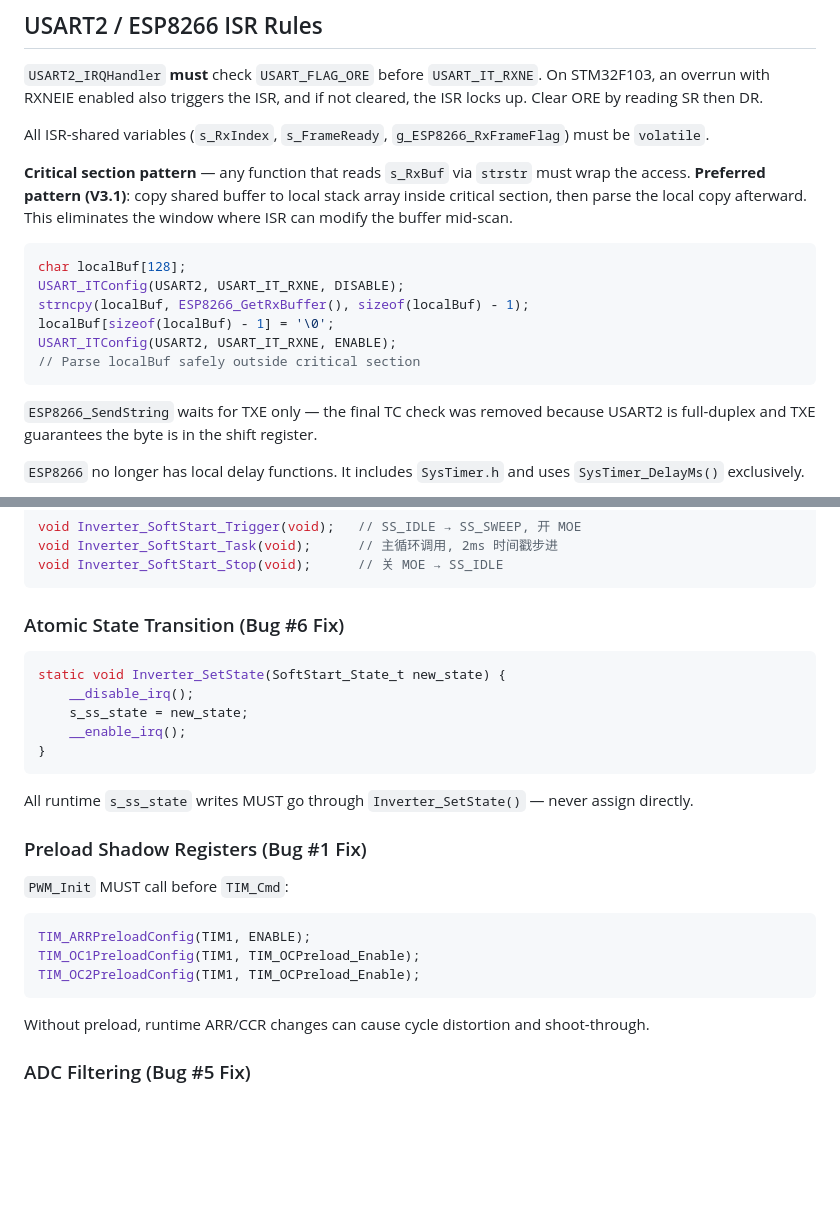
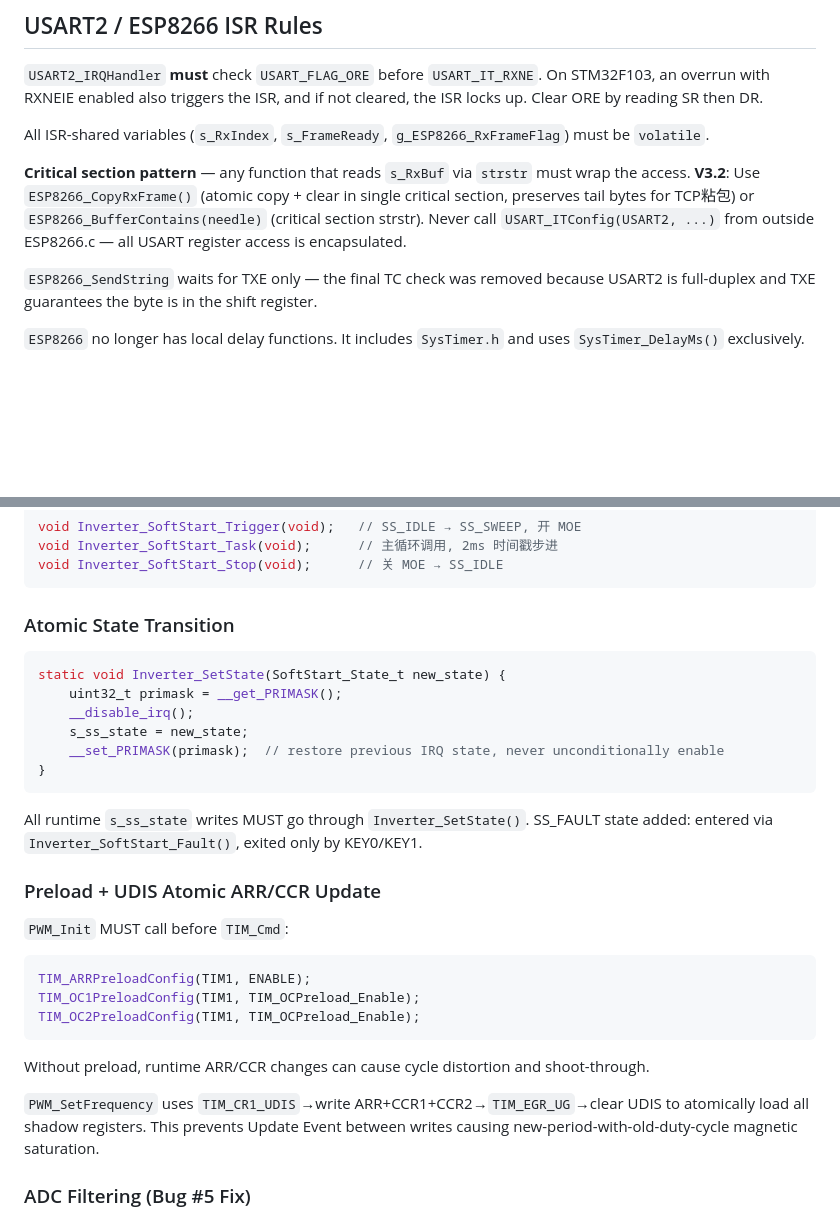
Before and after one commit to Ran-sh/WPT_PWM, a Markdown page: CLAUDE.md, 2 parts joined by grey strips. Drawn GitHub-style; blank space fills up the shorter version.

Commit message:
docs: sync CLAUDE.md, skill, arch doc for V3.2 — async networking, SS_FAULT, UDIS, TCP粘包, simplify
- CLAUDE.md: UDIS atomic, SS_FAULT, ESP8266_BufferContains, PRIMASK save/restore
- embedded-architect skill: synced global→local
- 软件架构与开发者指南: V3.2 change log entry

````diff
--- a/CLAUDE.md
+++ b/CLAUDE.md
@@ -138,16 +138,7 @@ All `static uint32_t last` variables in task functions are per-function private
 
 All ISR-shared variables (`s_RxIndex`, `s_FrameReady`, `g_ESP8266_RxFrameFlag`) must be `volatile`.
 
-**Critical section pattern** — any function that reads `s_RxBuf` via `strstr` must wrap the access. **Preferred pattern (V3.1)**: copy shared buffer to local stack array inside critical section, then parse the local copy afterward. This eliminates the window where ISR can modify the buffer mid-scan.
-
-```c
-char localBuf[128];
-USART_ITConfig(USART2, USART_IT_RXNE, DISABLE);
-strncpy(localBuf, ESP8266_GetRxBuffer(), sizeof(localBuf) - 1);
-localBuf[sizeof(localBuf) - 1] = '\0';
-USART_ITConfig(USART2, USART_IT_RXNE, ENABLE);
-// Parse localBuf safely outside critical section
-```
+**Critical section pattern** — any function that reads `s_RxBuf` via `strstr` must wrap the access. **V3.2**: Use `ESP8266_CopyRxFrame()` (atomic copy + clear in single critical section, preserves tail bytes for TCP粘包) or `ESP8266_BufferContains(needle)` (critical section strstr). Never call `USART_ITConfig(USART2, ...)` from outside ESP8266.c — all USART register access is encapsulated.
 
 `ESP8266_SendString` waits for TXE only — the final TC check was removed because USART2 is full-duplex and TXE guarantees the byte is in the shift register.
 
@@ -190,18 +181,19 @@ void Inverter_SoftStart_Task(void);      // 主循环调用, 2ms 时间戳步进
 void Inverter_SoftStart_Stop(void);      // 关 MOE → SS_IDLE
 ```
 
-### Atomic State Transition (Bug #6 Fix)
+### Atomic State Transition
 
 ```c
 static void Inverter_SetState(SoftStart_State_t new_state) {
+    uint32_t primask = __get_PRIMASK();
     __disable_irq();
     s_ss_state = new_state;
-    __enable_irq();
+    __set_PRIMASK(primask);  // restore previous IRQ state, never unconditionally enable
 }
 ```
-All runtime `s_ss_state` writes MUST go through `Inverter_SetState()` — never assign directly.
+All runtime `s_ss_state` writes MUST go through `Inverter_SetState()`. SS_FAULT state added: entered via `Inverter_SoftStart_Fault()`, exited only by KEY0/KEY1.
 
-### Preload Shadow Registers (Bug #1 Fix)
+### Preload + UDIS Atomic ARR/CCR Update
 
 `PWM_Init` MUST call before `TIM_Cmd`:
 ```c
@@ -210,6 +202,8 @@ TIM_OC1PreloadConfig(TIM1, TIM_OCPreload_Enable);
 TIM_OC2PreloadConfig(TIM1, TIM_OCPreload_Enable);
 ```
 Without preload, runtime ARR/CCR changes can cause cycle distortion and shoot-through.
+
+`PWM_SetFrequency` uses `TIM_CR1_UDIS`→write ARR+CCR1+CCR2→`TIM_EGR_UG`→clear UDIS to atomically load all shadow registers. This prevents Update Event between writes causing new-period-with-old-duty-cycle magnetic saturation.
 
 ### ADC Filtering (Bug #5 Fix)
 
````
Also changed, not shown: claude_code/docs/软件架构与开发者指南.md (+1 -0 lines).
